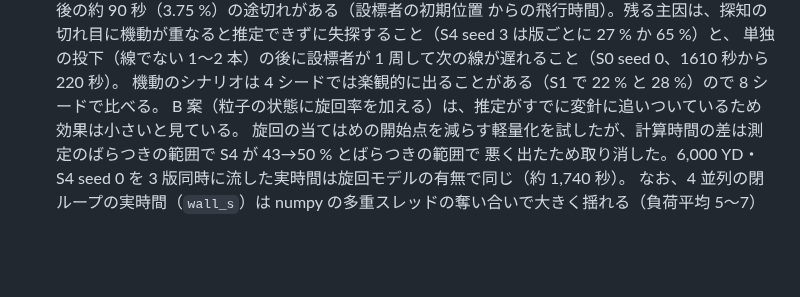
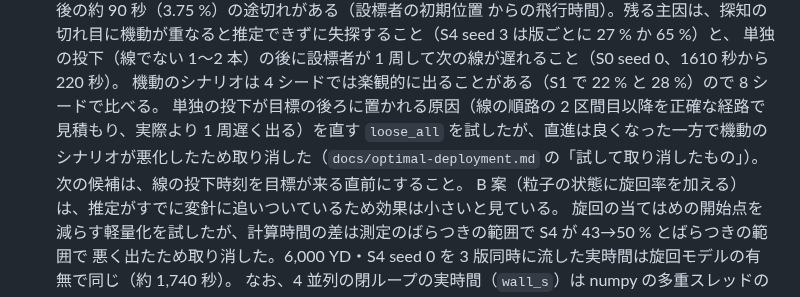
Before and after one commit to UeEmon/aqua-drift-simulator, a Markdown page: docs/handoff.md, the part around the change. GitHub-like rendering; blank space fills up the shorter version.

```diff
--- a/docs/handoff.md
+++ b/docs/handoff.md
@@ -77,6 +77,9 @@ node --check web/app.js
   からの飛行時間）。残る主因は、探知の切れ目に機動が重なると推定できずに失探すること（S4 seed 3 は版ごとに 27 % か 65 %）と、
   単独の投下（線でない 1〜2 本）の後に設標者が 1 周して次の線が遅れること（S0 seed 0、1610 秒から 220 秒）。
   機動のシナリオは 4 シードでは楽観的に出ることがある（S1 で 22 % と 28 %）ので 8 シードで比べる。
+  単独の投下が目標の後ろに置かれる原因（線の順路の 2 区間目以降を正確な経路で見積もり、実際より 1 周遅く出る）を直す
+  `loose_all` を試したが、直進は良くなった一方で機動のシナリオが悪化したため取り消した（`docs/optimal-deployment.md`
+  の「試して取り消したもの」）。次の候補は、線の投下時刻を目標が来る直前にすること。
   B 案（粒子の状態に旋回率を加える）は、推定がすでに変針に追いついているため効果は小さいと見ている。
   旋回の当てはめの開始点を減らす軽量化を試したが、計算時間の差は測定のばらつきの範囲で S4 が 43→50 % とばらつきの範囲で
   悪く出たため取り消した。6,000 YD・S4 seed 0 を 3 版同時に流した実時間は旋回モデルの有無で同じ（約 1,740 秒）。
```
Also changed, not shown: docs/optimal-deployment.md (+11 -0 lines).
